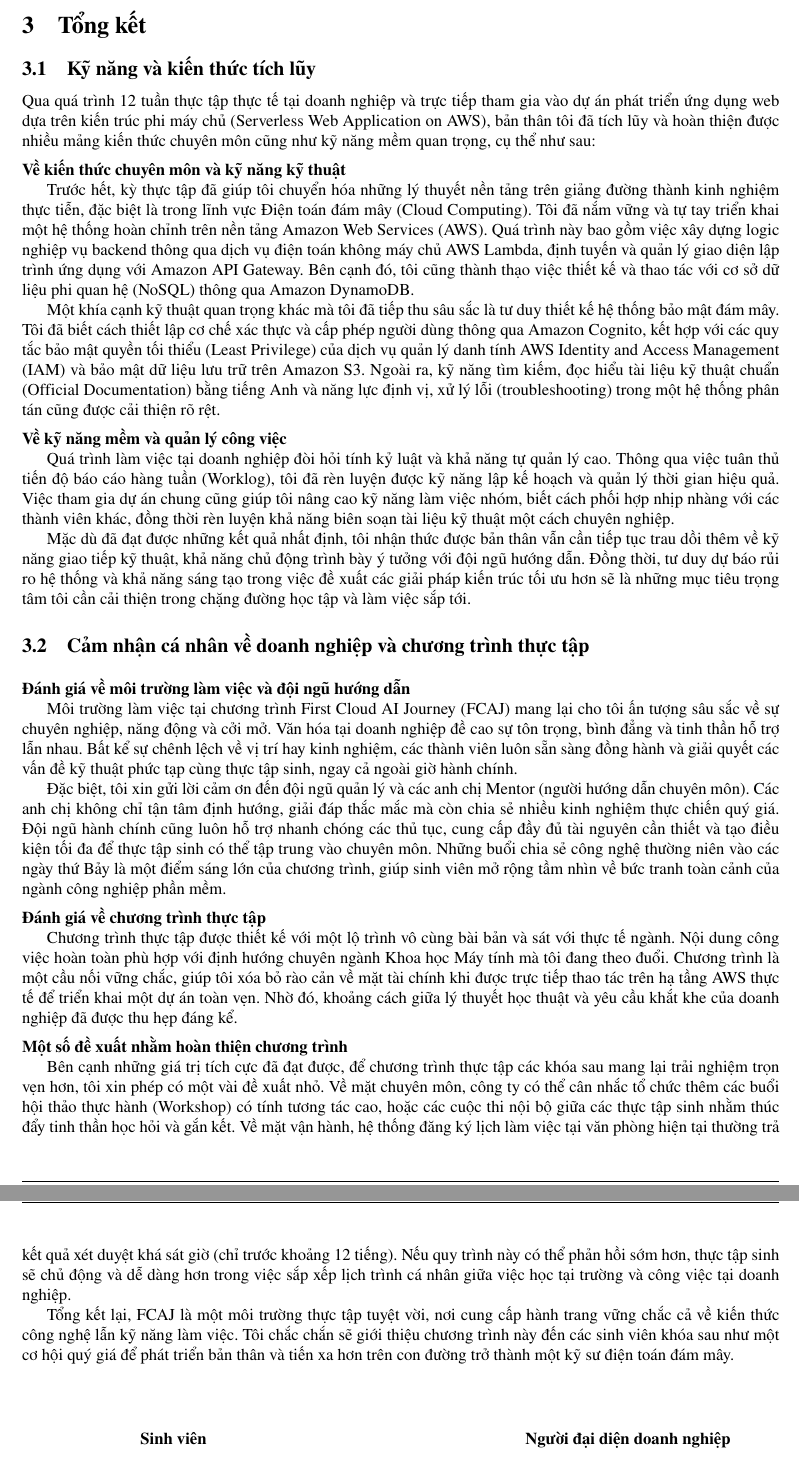
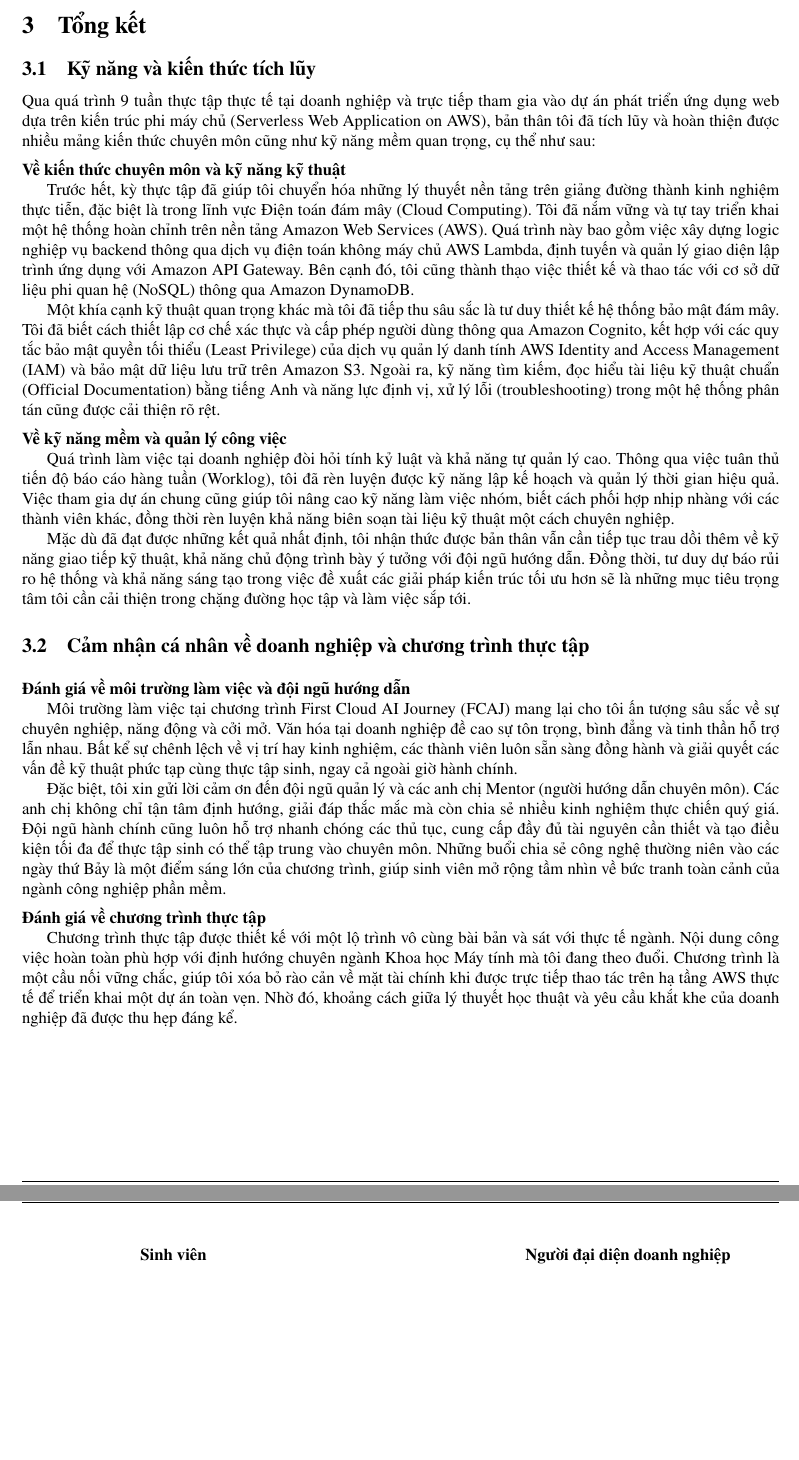
Before and after one commit to vulehaphuong/fcj-latex-report, a LaTeX document (report/main.tex, which reads report/TongKet.tex): two parts of pages 20 and 21 of 21 before the commit and two parts of pages 21 and 22 of 22 after it, joined at a grey line, cut so that both start at the same text, the shorter picture padded with empty space. Compiled offline with pdfLaTeX.

Commit message:
fix thiếu tên

```diff
--- a/report/TongKet.tex
+++ b/report/TongKet.tex
@@ -3,7 +3,7 @@
 
 \subsection{Kỹ năng và kiến thức tích lũy}
 
-Qua quá trình 12 tuần thực tập thực tế tại doanh nghiệp và trực tiếp tham gia vào dự án phát triển ứng dụng web dựa trên kiến trúc phi máy chủ (Serverless Web Application on AWS), bản thân tôi đã tích lũy và hoàn thiện được nhiều mảng kiến thức chuyên môn cũng như kỹ năng mềm quan trọng, cụ thể như sau:
+Qua quá trình 9 tuần thực tập thực tế tại doanh nghiệp và trực tiếp tham gia vào dự án phát triển ứng dụng web dựa trên kiến trúc phi máy chủ (Serverless Web Application on AWS), bản thân tôi đã tích lũy và hoàn thiện được nhiều mảng kiến thức chuyên môn cũng như kỹ năng mềm quan trọng, cụ thể như sau:
 
 \vspace{0.2cm}
 \noindent\textbf{Về kiến thức chuyên môn và kỹ năng kỹ thuật}
@@ -33,13 +33,6 @@ Môi trường làm việc tại chương trình First Cloud AI Journey (FCAJ) m
 \noindent\textbf{Đánh giá về chương trình thực tập}
 
 Chương trình thực tập được thiết kế với một lộ trình vô cùng bài bản và sát với thực tế ngành. Nội dung công việc hoàn toàn phù hợp với định hướng chuyên ngành Khoa học Máy tính mà tôi đang theo đuổi. Chương trình là một cầu nối vững chắc, giúp tôi xóa bỏ rào cản về mặt tài chính khi được trực tiếp thao tác trên hạ tầng AWS thực tế để triển khai một dự án toàn vẹn. Nhờ đó, khoảng cách giữa lý thuyết học thuật và yêu cầu khắt khe của doanh nghiệp đã được thu hẹp đáng kể.
-
-\vspace{0.2cm}
-\noindent\textbf{Một số đề xuất nhằm hoàn thiện chương trình}
-
-Bên cạnh những giá trị tích cực đã đạt được, để chương trình thực tập các khóa sau mang lại trải nghiệm trọn vẹn hơn, tôi xin phép có một vài đề xuất nhỏ. Về mặt chuyên môn, công ty có thể cân nhắc tổ chức thêm các buổi hội thảo thực hành (Workshop) có tính tương tác cao, hoặc các cuộc thi nội bộ giữa các thực tập sinh nhằm thúc đẩy tinh thần học hỏi và gắn kết. Về mặt vận hành, hệ thống đăng ký lịch làm việc tại văn phòng hiện tại thường trả kết quả xét duyệt khá sát giờ (chỉ trước khoảng 12 tiếng). Nếu quy trình này có thể phản hồi sớm hơn, thực tập sinh sẽ chủ động và dễ dàng hơn trong việc sắp xếp lịch trình cá nhân giữa việc học tại trường và công việc tại doanh nghiệp.
-
-Tổng kết lại, FCAJ là một môi trường thực tập tuyệt vời, nơi cung cấp hành trang vững chắc cả về kiến thức công nghệ lẫn kỹ năng làm việc. Tôi chắc chắn sẽ giới thiệu chương trình này đến các sinh viên khóa sau như một cơ hội quý giá để phát triển bản thân và tiến xa hơn trên con đường trở thành một kỹ sư điện toán đám mây.
 \vspace{1cm}
 
 \begin{center}
```
Also changed, not shown: report/main.tex (+4 -1 lines).
